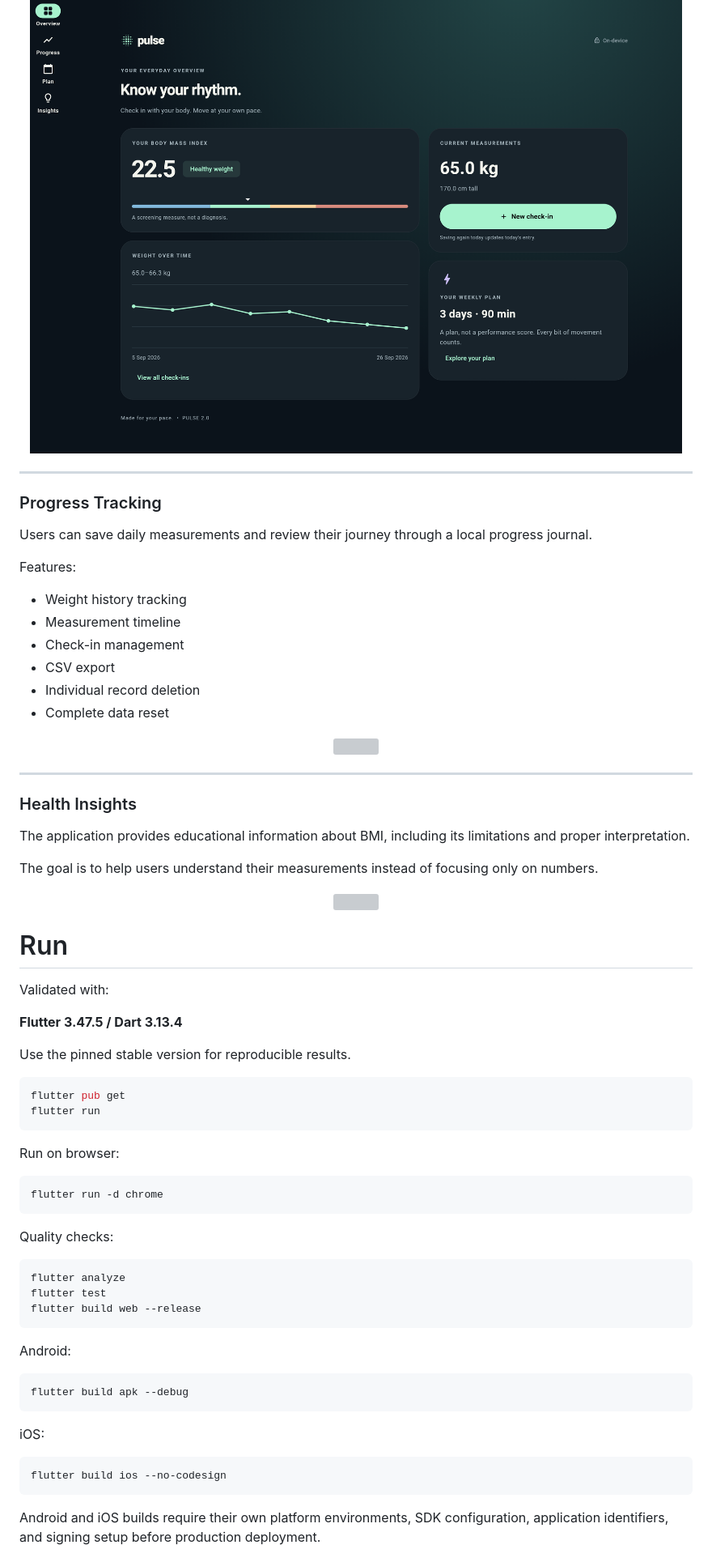
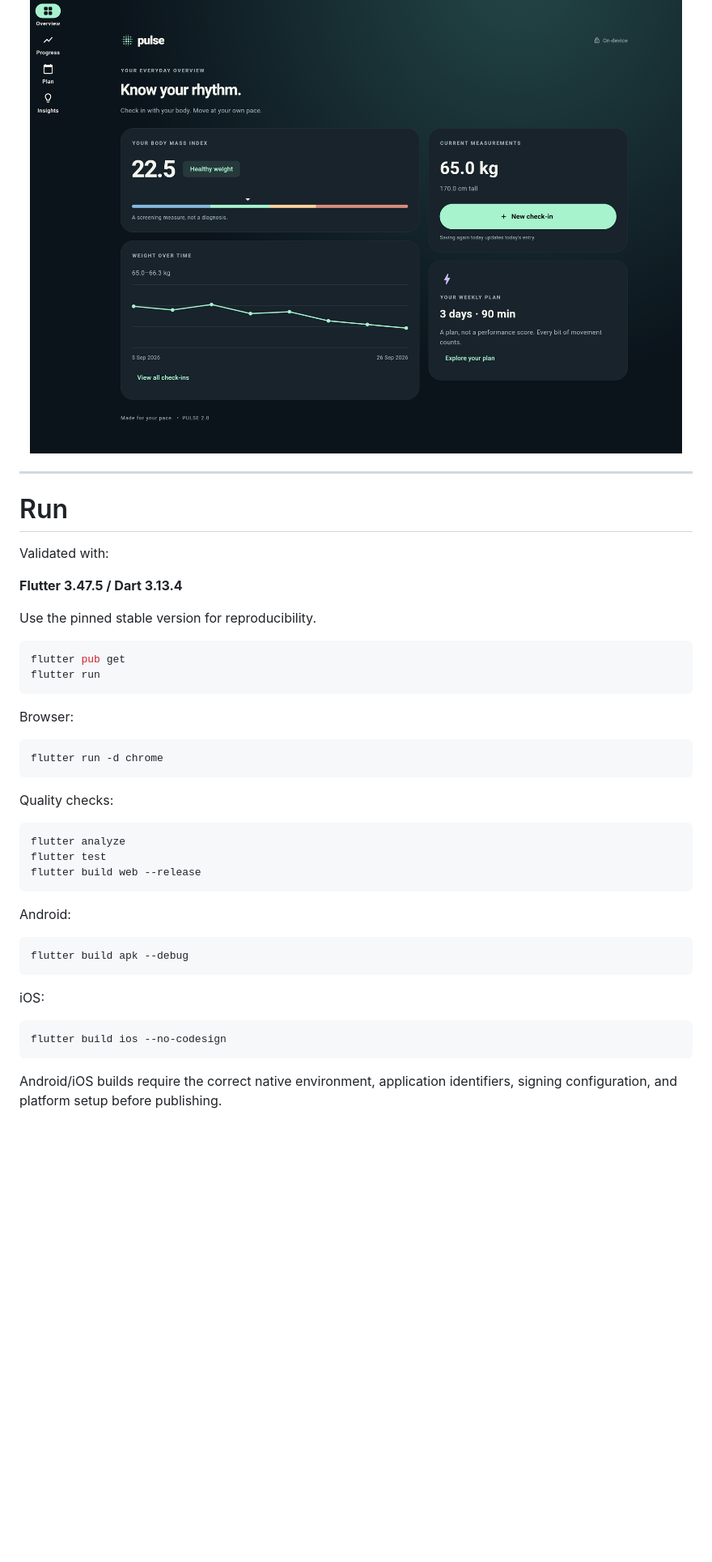
Before and after one commit to arshiadp/pulse-flutter-v2, a Markdown page: README.md, the part around one of its changes. Shown at 81% size. Rendered like a GitHub page; blank space fills up the shorter version; grey boxes are pictures that could not be loaded.

````diff
--- a/README.md
+++ b/README.md
@@ -39,37 +56,8 @@ The overview dashboard gives users a complete picture of their current health in
   <img src="docs/previews/05-desktop-demo.png" width="900"/>
 </p>
 
----
-
-### Progress Tracking
-
-Users can save daily measurements and review their journey through a local progress journal.
-
-Features:
-
-- Weight history tracking
-- Measurement timeline
-- Check-in management
-- CSV export
-- Individual record deletion
-- Complete data reset
-
-<p align="center">
-  <img src="docs/previews/06-progress.png" width="900"/>
-</p>
 
 ---
-
-### Health Insights
-
-The application provides educational information about BMI, including its limitations and proper interpretation.
-
-The goal is to help users understand their measurements instead of focusing only on numbers.
-
-<p align="center">
-  <img src="docs/previews/07-insights.png" width="900"/>
-</p>
-
 
 # Run
 
@@ -77,22 +65,22 @@ Validated with:
 
 **Flutter 3.47.5 / Dart 3.13.4**
 
-Use the pinned stable version for reproducible results.
+Use the pinned stable version for reproducibility.
 
-```bash
+```sh
 flutter pub get
 flutter run
 ```
 
-Run on browser:
+Browser:
 
-```bash
+```sh
 flutter run -d chrome
 ```
 
 Quality checks:
 
-```bash
+```sh
 flutter analyze
 flutter test
 flutter build web --release
@@ -100,16 +88,16 @@ flutter build web --release
 
 Android:
 
-```bash
+```sh
 flutter build apk --debug
 ```
 
 iOS:
 
-```bash
+```sh
 flutter build ios --no-codesign
 ```
 
-Android and iOS builds require their own platform environments, SDK configuration, application identifiers, and signing setup before production deployment.
+Android/iOS builds require the correct native environment, application identifiers, signing configuration, and platform setup before publishing.
 
 
````
Also changed, not shown: other parts of README.md (+129 -110 lines).
